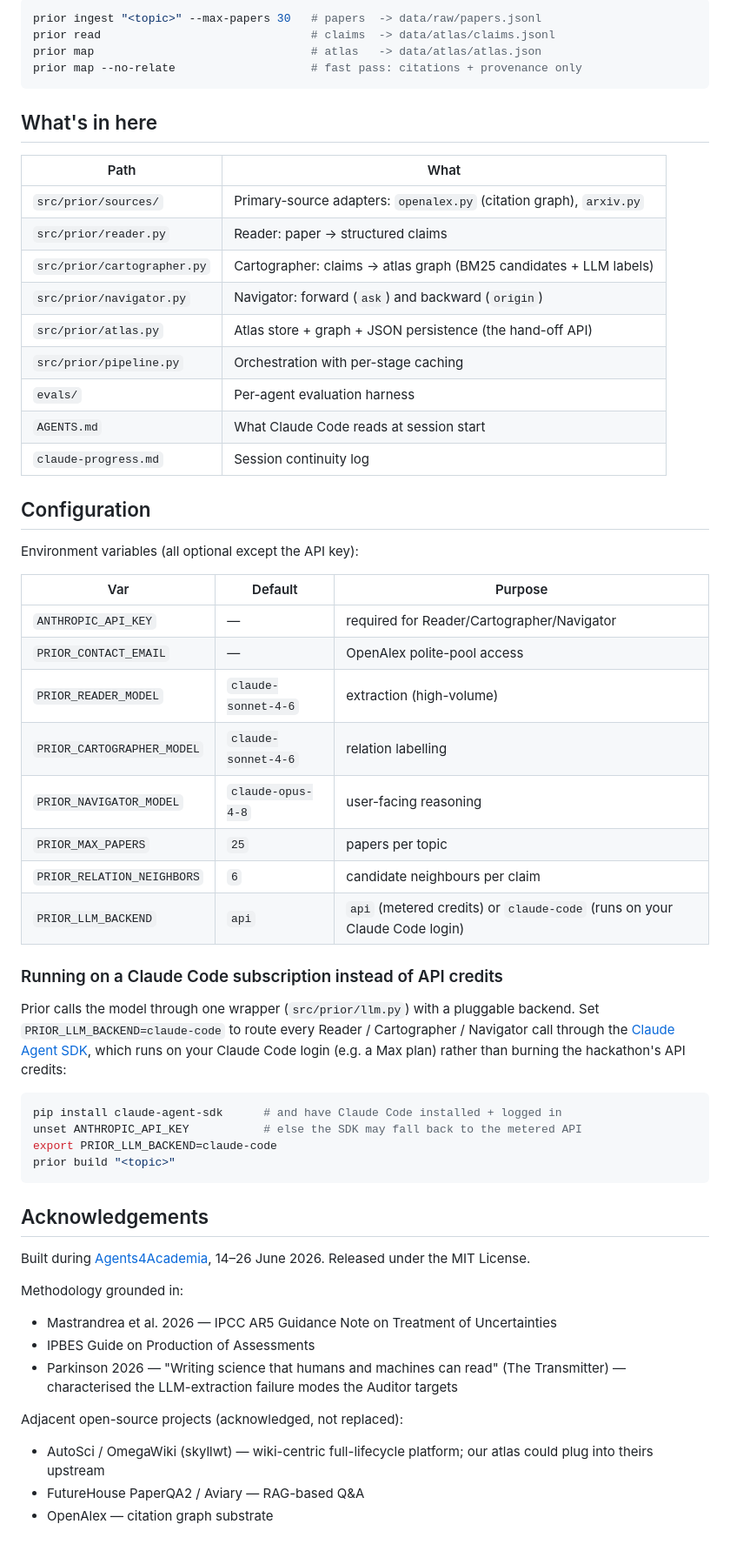
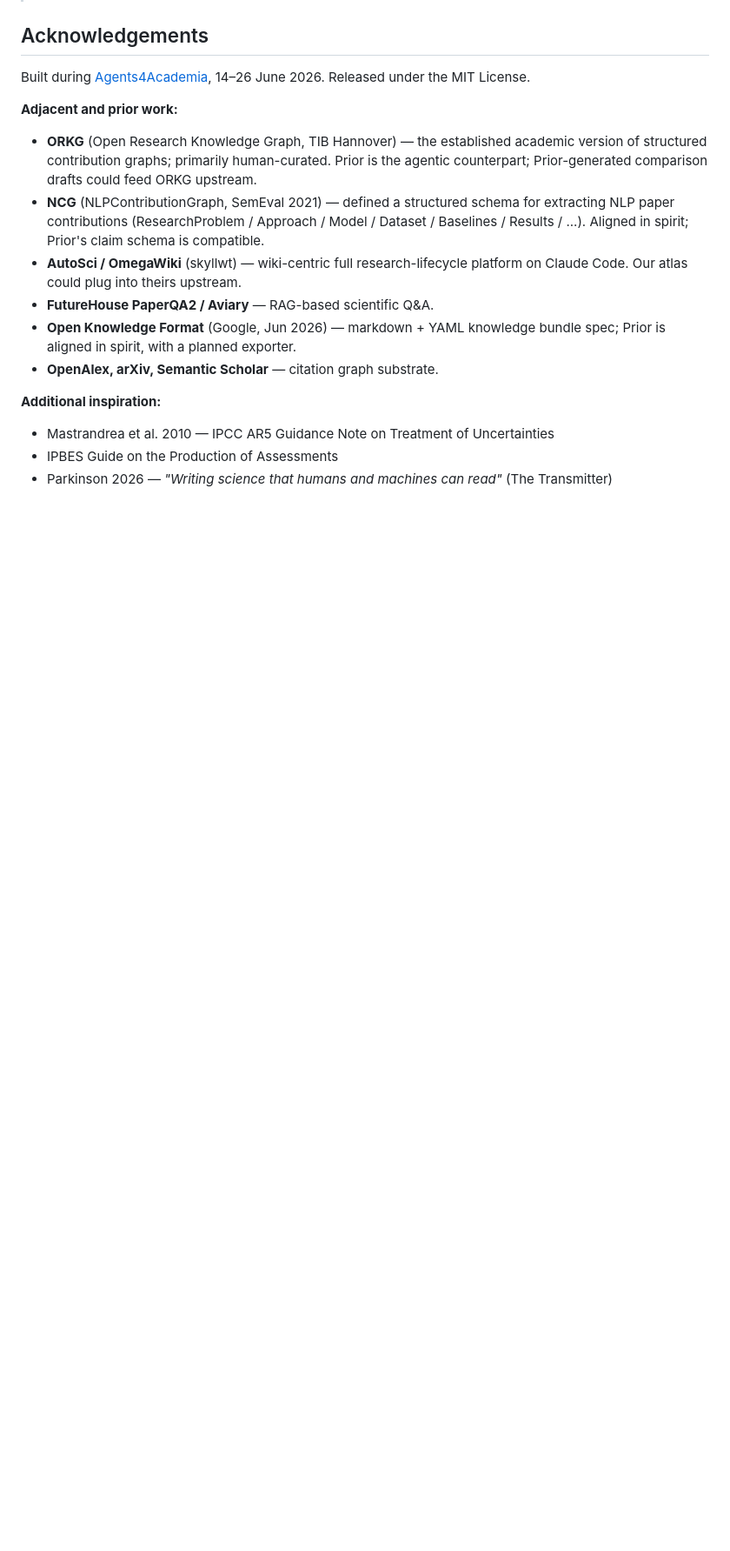
Before and after one commit to Agents4Academia-AI/prior, a Markdown page: README.md, the part around one of its changes. Shown at 87% size. Rendered like a GitHub page; blank space fills up the shorter version.

````diff
--- a/README.md
+++ b/README.md
@@ -101,68 +71,29 @@ Stages are cached and independently re-runnable (`ingest` is network-bound;
-```bash
-prior ingest "<topic>" --max-papers 30   # papers  -> data/raw/papers.jsonl
-prior read                               # claims  -> data/atlas/claims.jsonl
-prior map                                # atlas   -> data/atlas/atlas.json
-prior map --no-relate                    # fast pass: citations + provenance only
-```
-
-## What's in here
-
-| Path | What |
-|------|------|
-| `src/prior/sources/` | Primary-source adapters: `openalex.py` (citation graph), `arxiv.py` |
-| `src/prior/reader.py` | Reader: paper → structured claims |
-| `src/prior/cartographer.py` | Cartographer: claims → atlas graph (BM25 candidates + LLM labels) |
-| `src/prior/navigator.py` | Navigator: forward (`ask`) and backward (`origin`) |
-| `src/prior/atlas.py` | Atlas store + graph + JSON persistence (the hand-off API) |
-| `src/prior/pipeline.py` | Orchestration with per-stage caching |
-| `evals/` | Per-agent evaluation harness |
-| `AGENTS.md` | What Claude Code reads at session start |
-| `claude-progress.md` | Session continuity log |
-
-## Configuration
-
-Environment variables (all optional except the API key):
-
-| Var | Default | Purpose |
-|-----|---------|---------|
-| `ANTHROPIC_API_KEY` | — | required for Reader/Cartographer/Navigator |
-| `PRIOR_CONTACT_EMAIL` | — | OpenAlex polite-pool access |
-| `PRIOR_READER_MODEL` | `claude-sonnet-4-6` | extraction (high-volume) |
-| `PRIOR_CARTOGRAPHER_MODEL` | `claude-sonnet-4-6` | relation labelling |
-| `PRIOR_NAVIGATOR_MODEL` | `claude-opus-4-8` | user-facing reasoning |
-| `PRIOR_MAX_PAPERS` | `25` | papers per topic |
-| `PRIOR_RELATION_NEIGHBORS` | `6` | candidate neighbours per claim |
-| `PRIOR_LLM_BACKEND` | `api` | `api` (metered credits) or `claude-code` (runs on your Claude Code login) |
-
-### Running on a Claude Code subscription instead of API credits
-
-Prior calls the model through one wrapper (`src/prior/llm.py`) with a pluggable
-backend. Set `PRIOR_LLM_BACKEND=claude-code` to route every Reader / Cartographer
-/ Navigator call through the [Claude Agent SDK](https://github.com/Agents4Academia-AI/example-agents/tree/main/03-claude-agent-sdk),
-which runs on your Claude Code login (e.g. a Max plan) rather than burning the
-hackathon's API credits:
-
-```bash
-pip install claude-agent-sdk      # and have Claude Code installed + logged in
-unset ANTHROPIC_API_KEY           # else the SDK may fall back to the metered API
-export PRIOR_LLM_BACKEND=claude-code
-prior build "<topic>"
-```
 
 ## Acknowledgements
 
-Built during [Agents4Academia](https://github.com/Agents4Academia-AI), 14–26 June 2026.
-Released under the MIT License.
+Built during [Agents4Academia](https://github.com/Agents4Academia-AI),
+14–26 June 2026. Released under the MIT License.
 
-Methodology grounded in:
-- Mastrandrea et al. 2026 — IPCC AR5 Guidance Note on Treatment of Uncertainties
-- IPBES Guide on Production of Assessments
-- Parkinson 2026 — "Writing science that humans and machines can read"
-  (The Transmitter) — characterised the LLM-extraction failure modes the
-  Auditor targets
+**Adjacent and prior work:**
 
-Adjacent open-source projects (acknowledged, not replaced):
-- AutoSci / OmegaWiki (skyllwt) — wiki-centric full-lifecycle platform; our
-  atlas could plug into theirs upstream
-- FutureHouse PaperQA2 / Aviary — RAG-based Q&A
-- OpenAlex — citation graph substrate
+- **ORKG** (Open Research Knowledge Graph, TIB Hannover) — the established
+  academic version of structured contribution graphs; primarily human-curated.
+  Prior is the agentic counterpart; Prior-generated comparison drafts could
+  feed ORKG upstream.
+- **NCG** (NLPContributionGraph, SemEval 2021) — defined a structured schema
+  for extracting NLP paper contributions (ResearchProblem / Approach / Model /
+  Dataset / Baselines / Results / ...). Aligned in spirit; Prior's claim
+  schema is compatible.
+- **AutoSci / OmegaWiki** (skyllwt) — wiki-centric full research-lifecycle
+  platform on Claude Code. Our atlas could plug into theirs upstream.
+- **FutureHouse PaperQA2 / Aviary** — RAG-based scientific Q&A.
+- **Open Knowledge Format** (Google, Jun 2026) — markdown + YAML knowledge
+  bundle spec; Prior is aligned in spirit, with a planned exporter.
+- **OpenAlex, arXiv, Semantic Scholar** — citation graph substrate.
+
+
+**Additional inspiration:**
+- Mastrandrea et al. 2010 — IPCC AR5 Guidance Note on Treatment of Uncertainties
+- IPBES Guide on the Production of Assessments
+- Parkinson 2026 — *"Writing science that humans and machines can read"*
+  (The Transmitter)
````
Also changed, not shown: other parts of README.md (+48 -78 lines).
